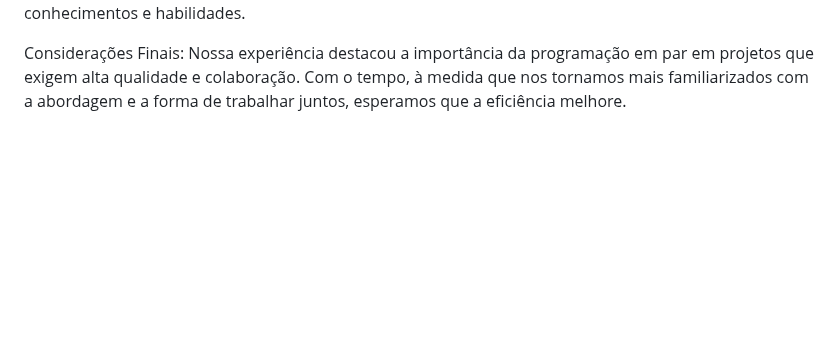
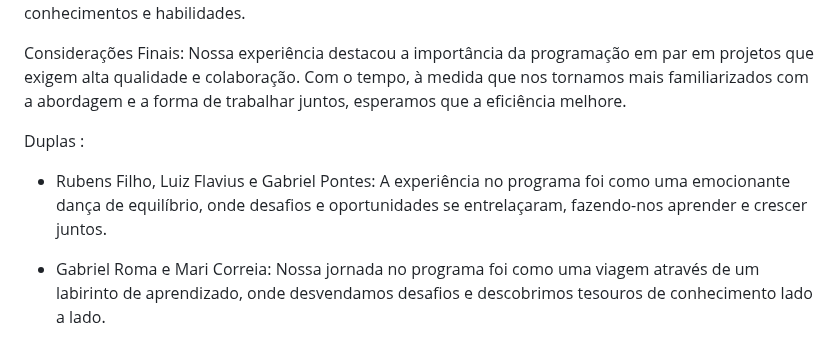
Before and after one commit to gabrielrroma/Projeto-ConexaoAmor, a Markdown page: README.md, the part around the change. Drawn GitHub-style; blank space fills up the shorter version.

```diff
--- a/README.md
+++ b/README.md
@@ -68,3 +68,9 @@ pip install -r ./requirements.txt
 Discussão: Ao concluir o projeto, observamos que a programação em par demandou mais tempo do que se cada um de nós tivesse programado individualmente, principalmente devido às discussões frequentes. No entanto, o código resultante revelou-se de alta qualidade, com menos erros e uma estrutura mais sólida. A experiência, embora desafiadora, foi incrivelmente enriquecedora. A colaboração estreita permitiu que trocássemos ideias e aprendêssemos uns com os outros, aprimorando nossos conhecimentos e habilidades.
 
 Considerações Finais: Nossa experiência destacou a importância da programação em par em projetos que exigem alta qualidade e colaboração. Com o tempo, à medida que nos tornamos mais familiarizados com a abordagem e a forma de trabalhar juntos, esperamos que a eficiência melhore.
+
+Duplas :
+
+- Rubens Filho, Luiz Flavius e Gabriel Pontes: A experiência no programa foi como uma emocionante dança de equilíbrio, onde desafios e oportunidades se entrelaçaram, fazendo-nos aprender e crescer juntos.
+
+- Gabriel Roma e Mari Correia: Nossa jornada no programa foi como uma viagem através de um labirinto de aprendizado, onde desvendamos desafios e descobrimos tesouros de conhecimento lado a lado.
```
